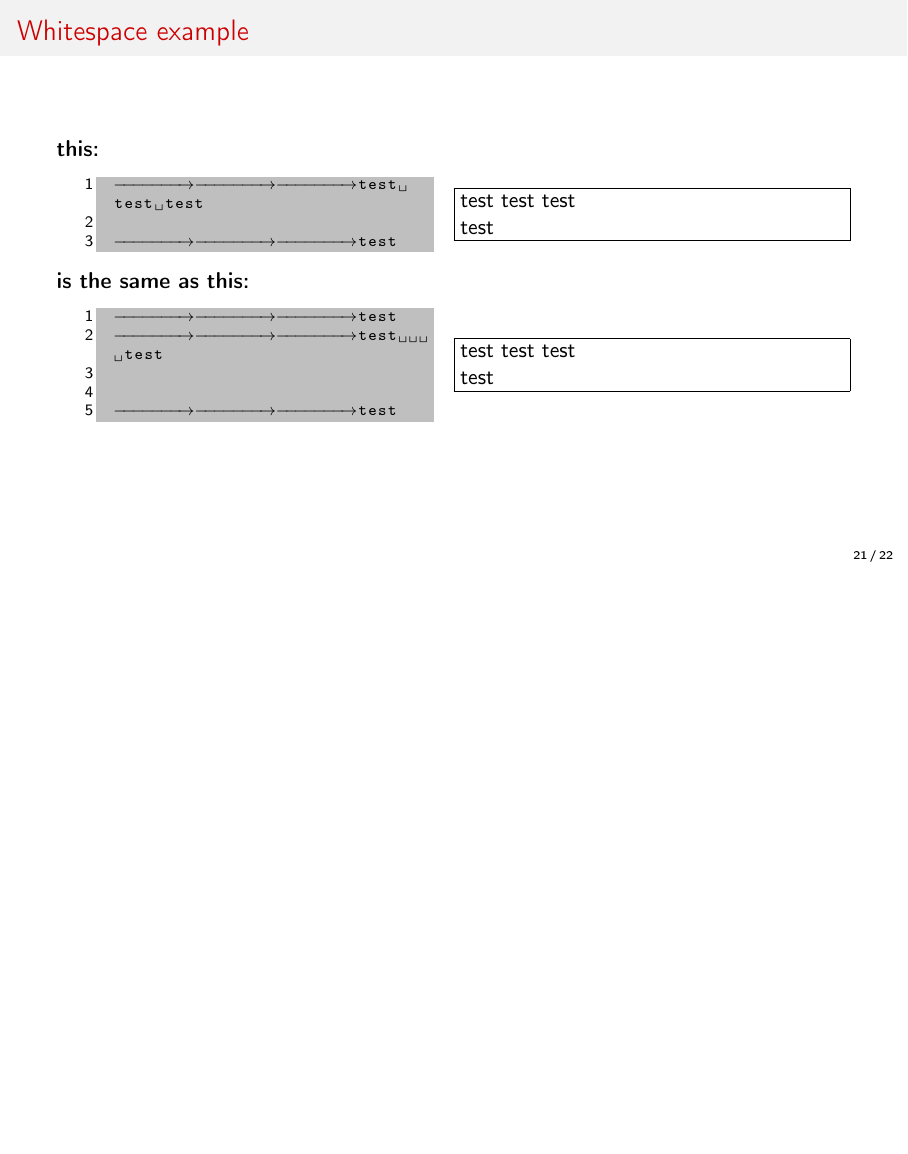
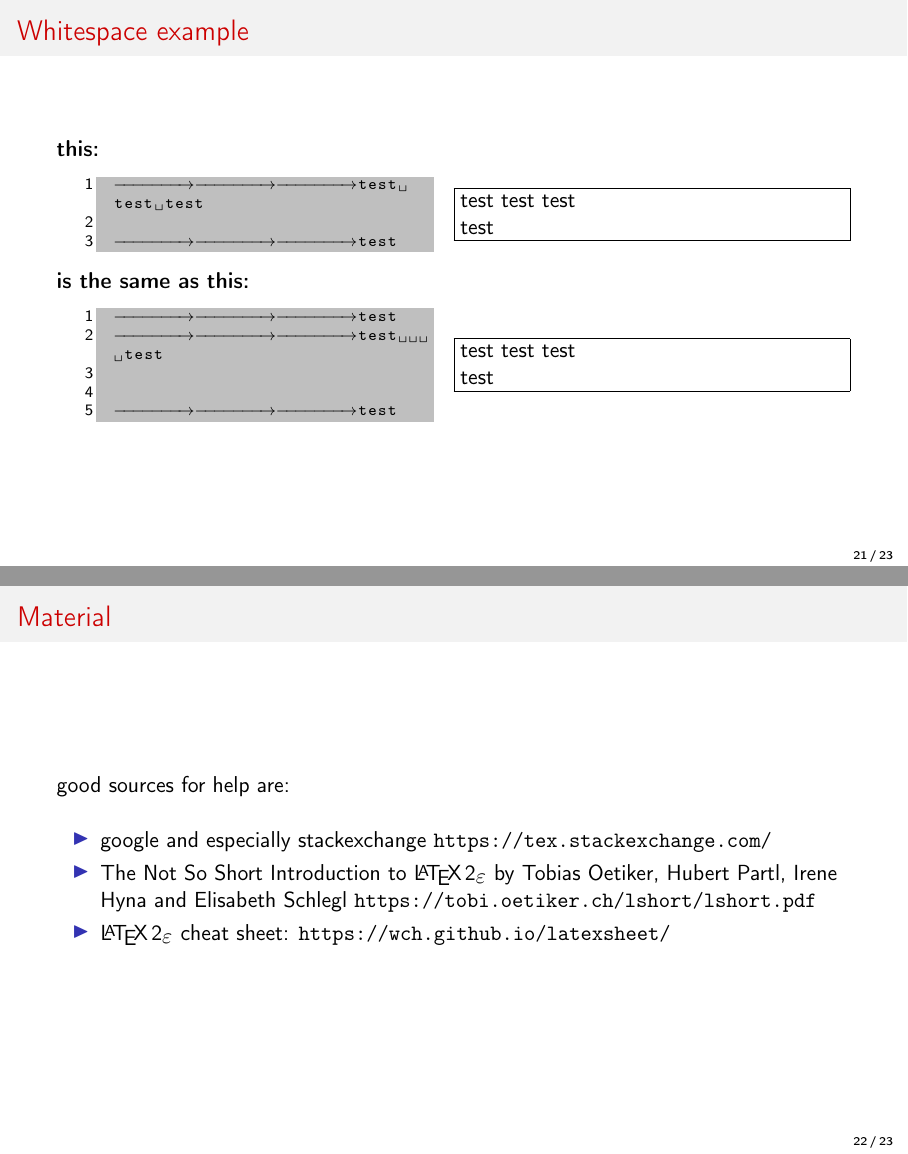
Before and after one commit to JFeldbauer/LaTeX_workshop, LaTeX slides (Presentation/intro_LaTeX.tex): page 39 of 40 before the commit and pages 39 and 40 of 41 after it, the two joined at a grey line, the shorter picture padded with empty space. Compiled offline with pdfLaTeX; a LaTeX package or settings file that is missing is left out.

Commit message:
added slide with links to help

```diff
--- a/Presentation/intro_LaTeX.tex
+++ b/Presentation/intro_LaTeX.tex
@@ -393,7 +393,17 @@ Another study by \citet{huisman_2004} showed something else.
 	\end{frame}
 
 
+	\begin{frame}{Material}
 
+    good sources for help are:
+    \vspace{1em}
+
+        \begin{itemize}
+            \item google and especially stackexchange \url{https://tex.stackexchange.com/}
+            \item The Not So Short Introduction to \LaTeXe{} by Tobias Oetiker, Hubert Partl, Irene Hyna and Elisabeth Schlegl \url{https://tobi.oetiker.ch/lshort/lshort.pdf}
+            \item \LaTeXe{} cheat sheet: \url{https://wch.github.io/latexsheet/}
+        \end{itemize}
+    \end{frame}
 
 
 	\begin{frame}{Questions?}
```
Also changed, not shown: Presentation/intro_LaTeX.tex (3 more changed lines).
